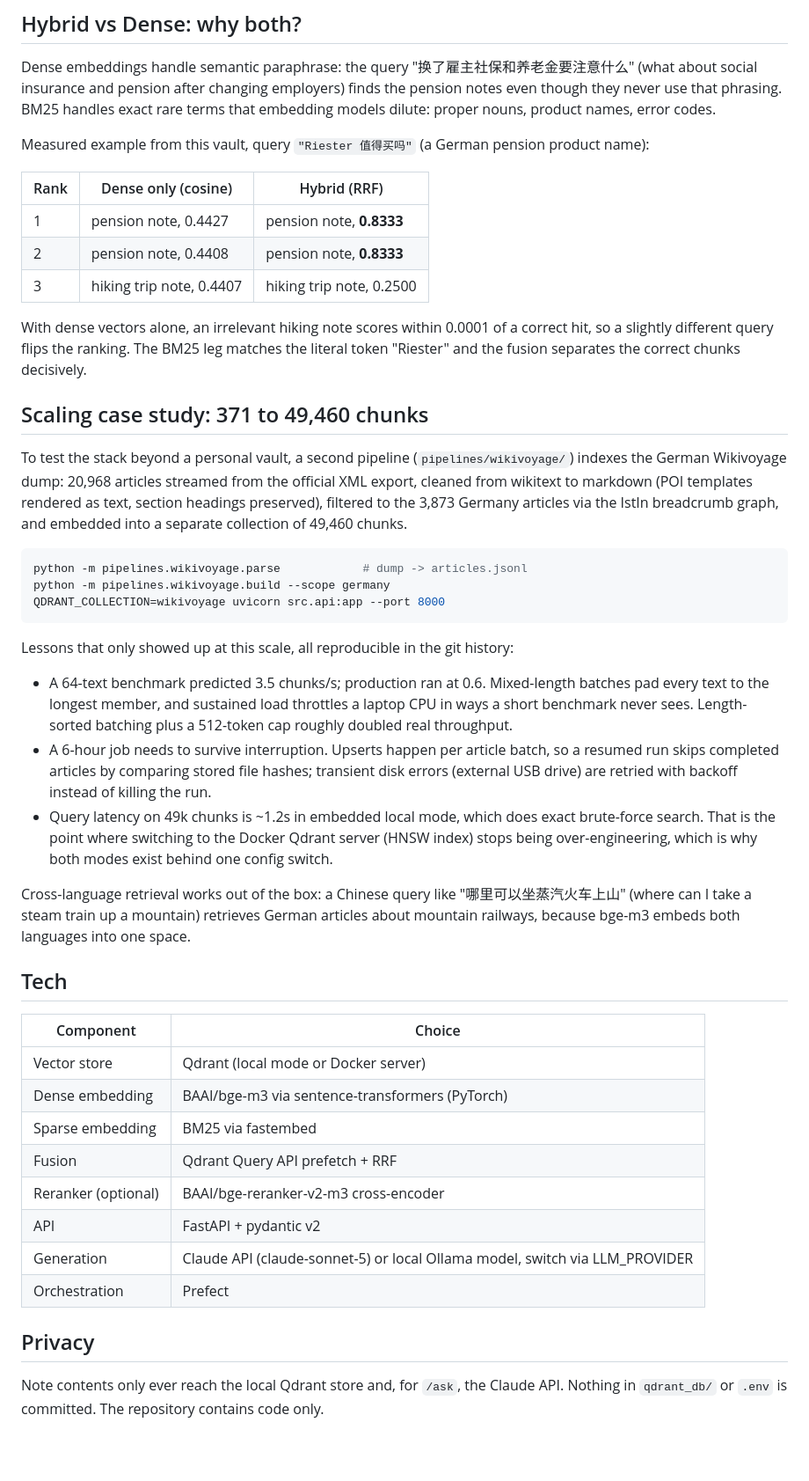
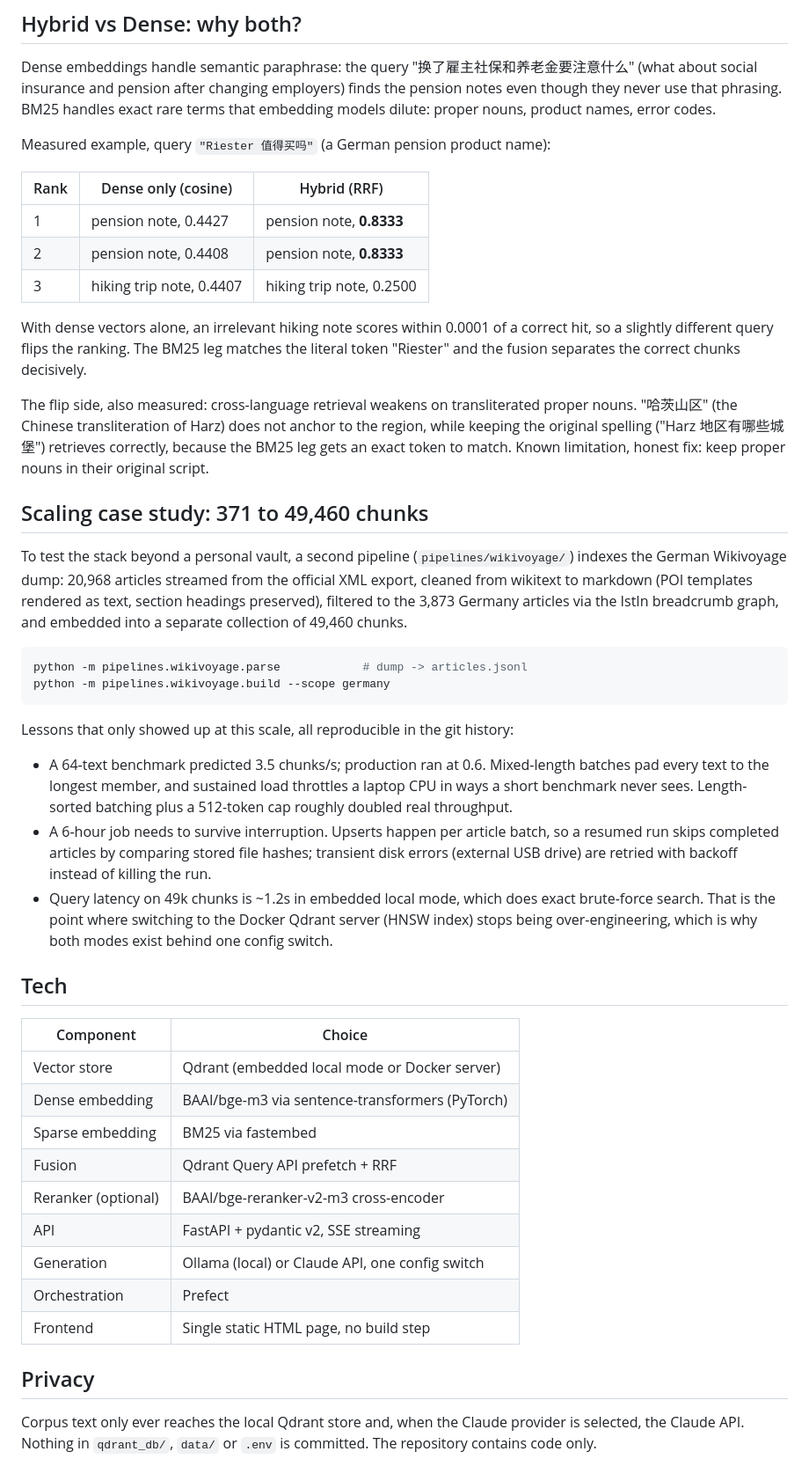
Before and after one commit to ZhaoyuWu/RAG-wikivoyage, a Markdown page: README.md, the part around one of its changes. Shown at 88% size. Rendered like a GitHub page; blank space fills up the shorter version.

````diff
--- a/README.md
+++ b/README.md
@@ -78,7 +95,7 @@ Compares md5 hashes stored in the payload against the files on disk, then re-emb
 
 Dense embeddings handle semantic paraphrase: the query "换了雇主社保和养老金要注意什么" (what about social insurance and pension after changing employers) finds the pension notes even though they never use that phrasing. BM25 handles exact rare terms that embedding models dilute: proper nouns, product names, error codes.
 
-Measured example from this vault, query `"Riester 值得买吗"` (a German pension product name):
+Measured example, query `"Riester 值得买吗"` (a German pension product name):
 
 | Rank | Dense only (cosine) | Hybrid (RRF) |
 |---|---|---|
@@ -88,6 +105,8 @@ Measured example from this vault, query `"Riester 值得买吗"` (a German pensi
 
 With dense vectors alone, an irrelevant hiking note scores within 0.0001 of a correct hit, so a slightly different query flips the ranking. The BM25 leg matches the literal token "Riester" and the fusion separates the correct chunks decisively.
 
+The flip side, also measured: cross-language retrieval weakens on transliterated proper nouns. "哈茨山区" (the Chinese transliteration of Harz) does not anchor to the region, while keeping the original spelling ("Harz 地区有哪些城堡") retrieves correctly, because the BM25 leg gets an exact token to match. Known limitation, honest fix: keep proper nouns in their original script.
+
 ## Scaling case study: 371 to 49,460 chunks
 
 To test the stack beyond a personal vault, a second pipeline (`pipelines/wikivoyage/`) indexes the German Wikivoyage dump: 20,968 articles streamed from the official XML export, cleaned from wikitext to markdown (POI templates rendered as text, section headings preserved), filtered to the 3,873 Germany articles via the IstIn breadcrumb graph, and embedded into a separate collection of 49,460 chunks.
@@ -95,7 +114,6 @@ To test the stack beyond a personal vault, a second pipeline (`pipelines/wikivoy
 ```bash
 python -m pipelines.wikivoyage.parse            # dump -> articles.jsonl
 python -m pipelines.wikivoyage.build --scope germany
-QDRANT_COLLECTION=wikivoyage uvicorn src.api:app --port 8000
 ```
 
 Lessons that only showed up at this scale, all reproducible in the git history:
@@ -104,21 +122,20 @@ Lessons that only showed up at this scale, all reproducible in the git history:
 - A 6-hour job needs to survive interruption. Upserts happen per article batch, so a resumed run skips completed articles by comparing stored file hashes; transient disk errors (external USB drive) are retried with backoff instead of killing the run.
 - Query latency on 49k chunks is ~1.2s in embedded local mode, which does exact brute-force search. That is the point where switching to the Docker Qdrant server (HNSW index) stops being over-engineering, which is why both modes exist behind one config switch.
 
-Cross-language retrieval works out of the box: a Chinese query like "哪里可以坐蒸汽火车上山" (where can I take a steam train up a mountain) retrieves German articles about mountain railways, because bge-m3 embeds both languages into one space.
-
 ## Tech
 
 | Component | Choice |
 |---|---|
-| Vector store | Qdrant (local mode or Docker server) |
+| Vector store | Qdrant (embedded local mode or Docker server) |
 | Dense embedding | BAAI/bge-m3 via sentence-transformers (PyTorch) |
 | Sparse embedding | BM25 via fastembed |
 | Fusion | Qdrant Query API prefetch + RRF |
 | Reranker (optional) | BAAI/bge-reranker-v2-m3 cross-encoder |
-| API | FastAPI + pydantic v2 |
-| Generation | Claude API (claude-sonnet-5) or local Ollama model, switch via LLM_PROVIDER |
+| API | FastAPI + pydantic v2, SSE streaming |
+| Generation | Ollama (local) or Claude API, one config switch |
 | Orchestration | Prefect |
+| Frontend | Single static HTML page, no build step |
 
 ## Privacy
 
-Note contents only ever reach the local Qdrant store and, for `/ask`, the Claude API. Nothing in `qdrant_db/` or `.env` is committed. The repository contains code only.
+Corpus text only ever reaches the local Qdrant store and, when the Claude provider is selected, the Claude API. Nothing in `qdrant_db/`, `data/` or `.env` is committed. The repository contains code only.
````
Also changed, not shown: other parts of README.md (+48 -31 lines), assets/ask-answer.png (added), assets/ask-streaming.png (added), assets/search-results.png (added), 16 other files.
